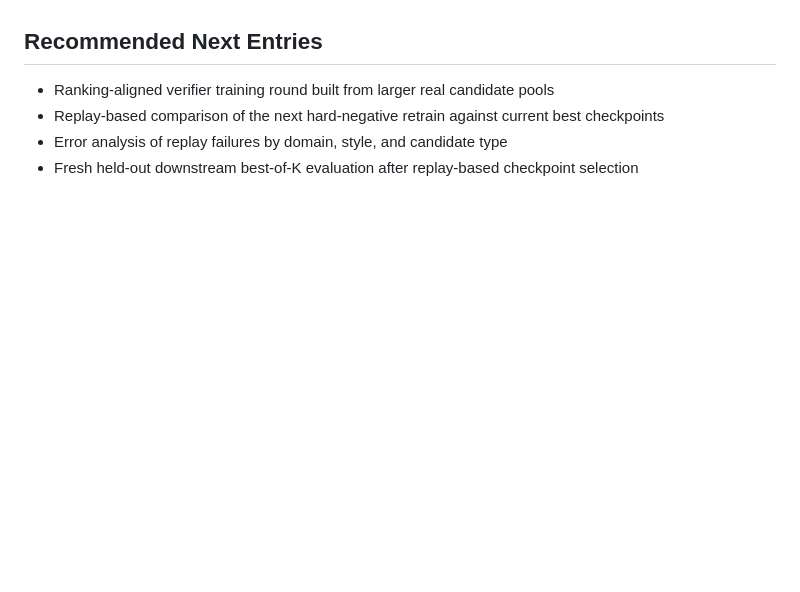
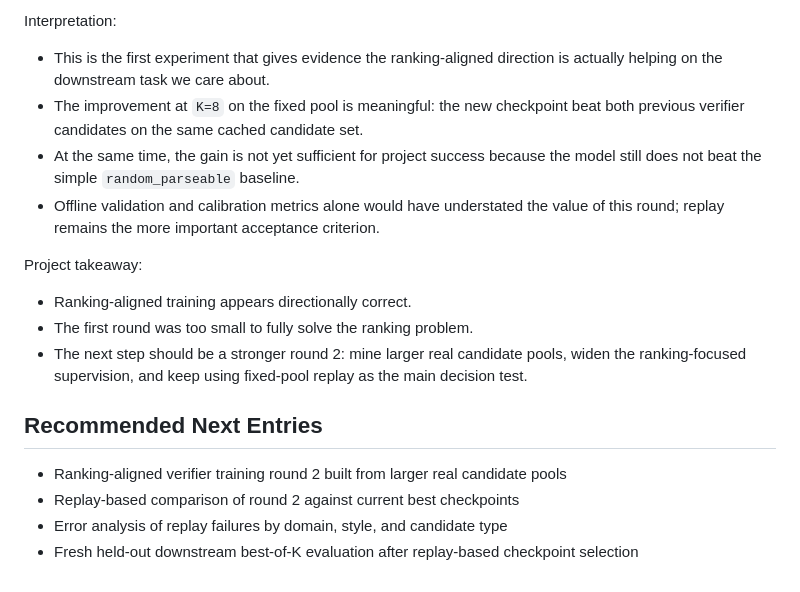
Before and after one commit to ultimatepritam/vcsr, a Markdown page: EXPERIMENTS.md, the part around one of its changes. Drawn GitHub-style; blank space fills up the shorter version.

Commit message:
Add ranking-aligned verifier training round 1 details and results

```diff
--- a/EXPERIMENTS.md
+++ b/EXPERIMENTS.md
@@ -643,8 +732,27 @@ Project takeaway:
+Interpretation:
+
+- This is the first experiment that gives evidence the ranking-aligned direction
+  is actually helping on the downstream task we care about.
+- The improvement at `K=8` on the fixed pool is meaningful:
+  the new checkpoint beat both previous verifier candidates on the same cached
+  candidate set.
+- At the same time, the gain is not yet sufficient for project success because
+  the model still does not beat the simple `random_parseable` baseline.
+- Offline validation and calibration metrics alone would have understated the
+  value of this round; replay remains the more important acceptance criterion.
+
+Project takeaway:
+
+- Ranking-aligned training appears directionally correct.
+- The first round was too small to fully solve the ranking problem.
+- The next step should be a stronger round 2:
+  mine larger real candidate pools, widen the ranking-focused supervision, and
+  keep using fixed-pool replay as the main decision test.
+
 ## Recommended Next Entries
 
-- Ranking-aligned verifier training round built from larger real candidate pools
-- Replay-based comparison of the next hard-negative retrain against current best
-  checkpoints
+- Ranking-aligned verifier training round 2 built from larger real candidate pools
+- Replay-based comparison of round 2 against current best checkpoints
 - Error analysis of replay failures by domain, style, and candidate type
 - Fresh held-out downstream best-of-K evaluation after replay-based checkpoint
   selection
```
Also changed, not shown: other parts of EXPERIMENTS.md (+89 -0 lines), RECOMMENDATION.md (+76 -65 lines).
